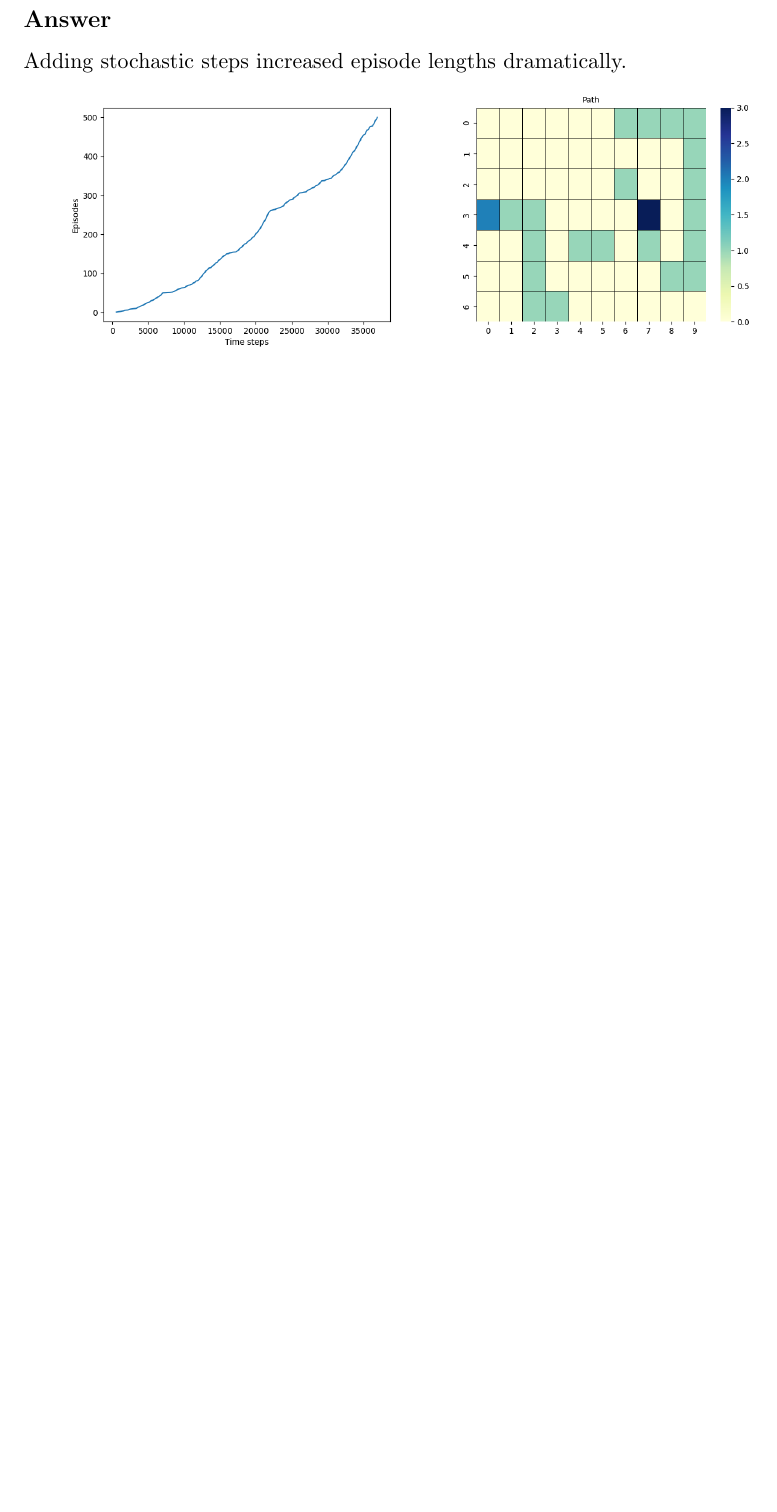
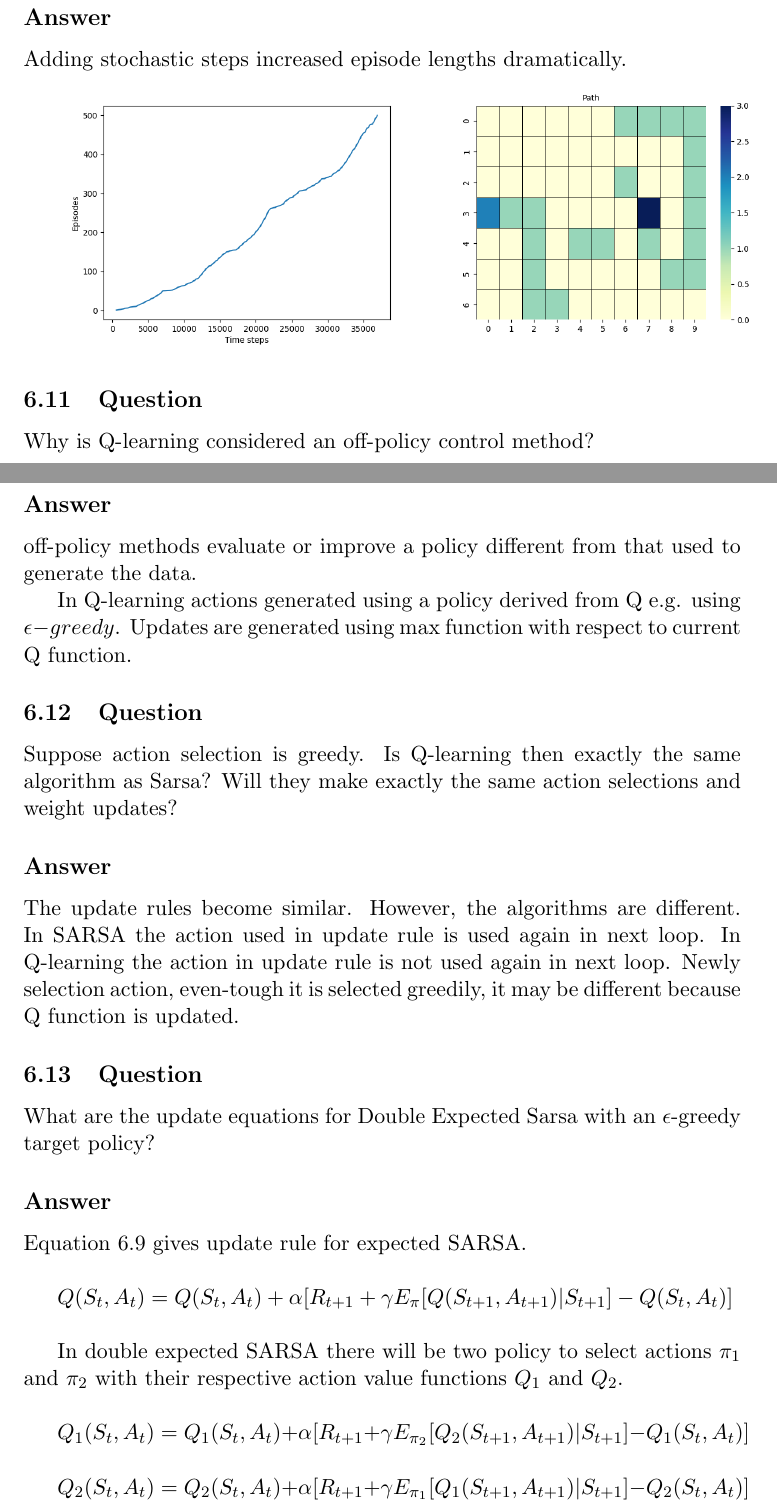
Before and after one commit to habanoz/reinforcement-learning-an-introduction, a LaTeX problem sheet (chapter6/exercises6.tex): part of page 7 of 7 before the commit and two parts of pages 7 and 8 of 9 after it, the two joined at a grey line, cut so that both start at the same text, the shorter picture padded with empty space. Compiled offline with pdfLaTeX.

Commit message:
chapter 6 exercise 11 12

```diff
--- a/chapter6/exercises6.tex
+++ b/chapter6/exercises6.tex
@@ -309,3 +306,47 @@ V(E)
     \includegraphics[scale=0.4]{figure_6_3_ex_6_10}
     \includegraphics[scale=0.4]{figure_6_3_ex_6_10_grid}
 
+    \subsection{Question}
+
+    Why is Q-learning considered an off-policy control method?
+
+    \subsection*{Answer}
+
+    off-policy methods evaluate or improve a policy different from that used to generate the data.
+
+    In Q-learning actions generated using a policy derived from Q e.g. using $\epsilon-greedy$.
+    Updates are generated using max function with respect to current Q function.
+
+    \subsection{Question}
+
+    Suppose action selection is greedy.
+    Is Q-learning then exactly the same algorithm as Sarsa?
+    Will they make exactly the same action selections and weight updates?
+
+    \subsection*{Answer}
+
+    The update rules become similar.
+    However, the algorithms are different.
+    In SARSA the action used in update rule is used again in next loop.
+    In Q-learning the action in update rule is not used again in next loop.
+    Newly selection action, even-tough it is selected greedily, it may be different because Q function is updated.
+
+    \subsection{Question}
+
+    What are the update equations for Double Expected Sarsa with an $\epsilon$-greedy target policy?
+
+    \subsection*{Answer}
+
+    Equation 6.9 gives update rule for expected SARSA.
+    \newline
+
+    $ Q(S_t, A_t) =  Q(S_t, A_t) + \alpha [ R_{t+1} + \gamma E_{\pi} [ Q(S_{t+1}, A_{t+1}) | S_{t+1}] - Q(S_t, A_t) ] $
+    \newline
+
+    In double expected SARSA there will be two policy to select actions $\pi_1$ and $\pi_2$  with their respective action value functions $Q_1$ and $Q_2$.
+    \newline
+
+    $ Q_1(S_t, A_t) =  Q_1(S_t, A_t) + \alpha [ R_{t+1} + \gamma E_{\pi_2} [ Q_2(S_{t+1}, A_{t+1}) | S_{t+1}] - Q_1(S_t, A_t) ] $
+    \newline
+
+    $ Q_2(S_t, A_t) =  Q_2(S_t, A_t) + \alpha [ R_{t+1} + \gamma E_{\pi_1} [ Q_1(S_{t+1}, A_{t+1}) | S_{t+1}] - Q_2(S_t, A_t) ] $
```
Also changed, not shown: chapter6/exercises6.tex (14 more changed lines).
